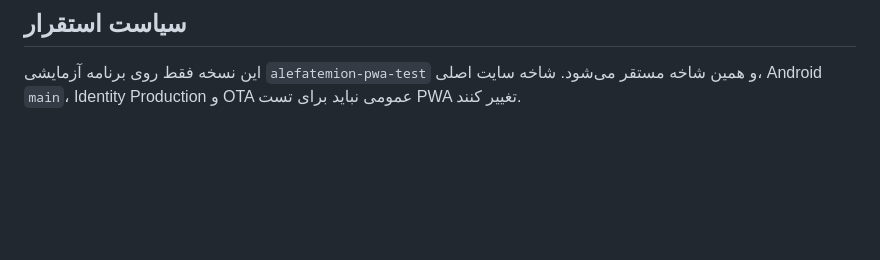
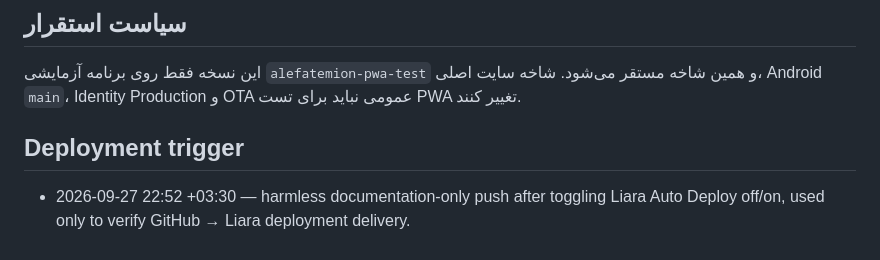
Before and after one commit to fixi82896-gif/Alefatemion_remote_test, a Markdown page: PWA_TEST2_STATUS.md, the part around the change. Rendered like a GitHub page; blank space fills up the shorter version.

Commit message:
PWA Test 2: trigger Liara deploy after auto-deploy reset

```diff
--- a/PWA_TEST2_STATUS.md
+++ b/PWA_TEST2_STATUS.md
@@ -54,3 +54,7 @@
 ## سیاست استقرار
 
 این نسخه فقط روی برنامه آزمایشی `alefatemion-pwa-test` و همین شاخه مستقر می‌شود. شاخه سایت اصلی، Android `main`، Identity Production و OTA عمومی نباید برای تست PWA تغییر کنند.
+
+## Deployment trigger
+
+- 2026-09-27 22:52 +03:30 — harmless documentation-only push after toggling Liara Auto Deploy off/on, used only to verify GitHub → Liara deployment delivery.
```
